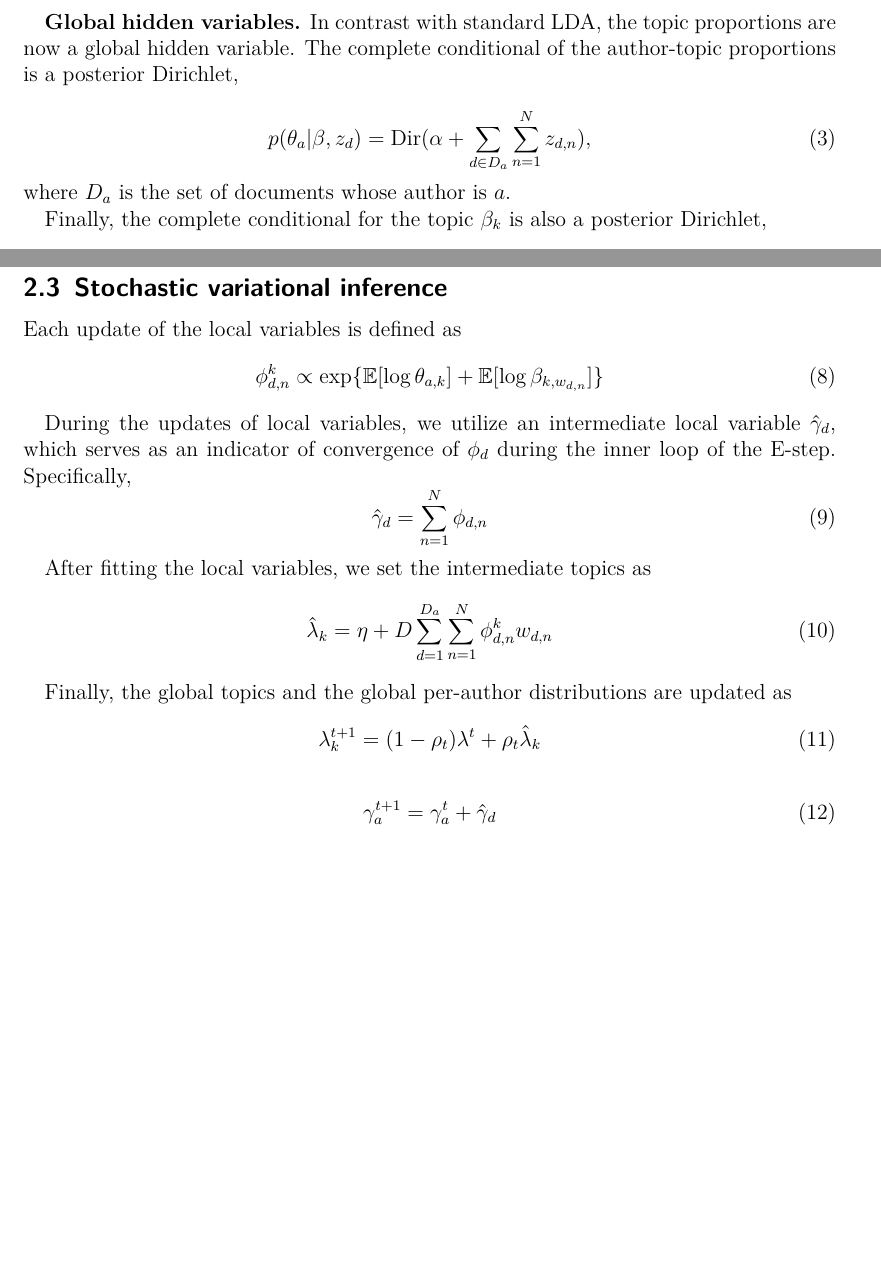
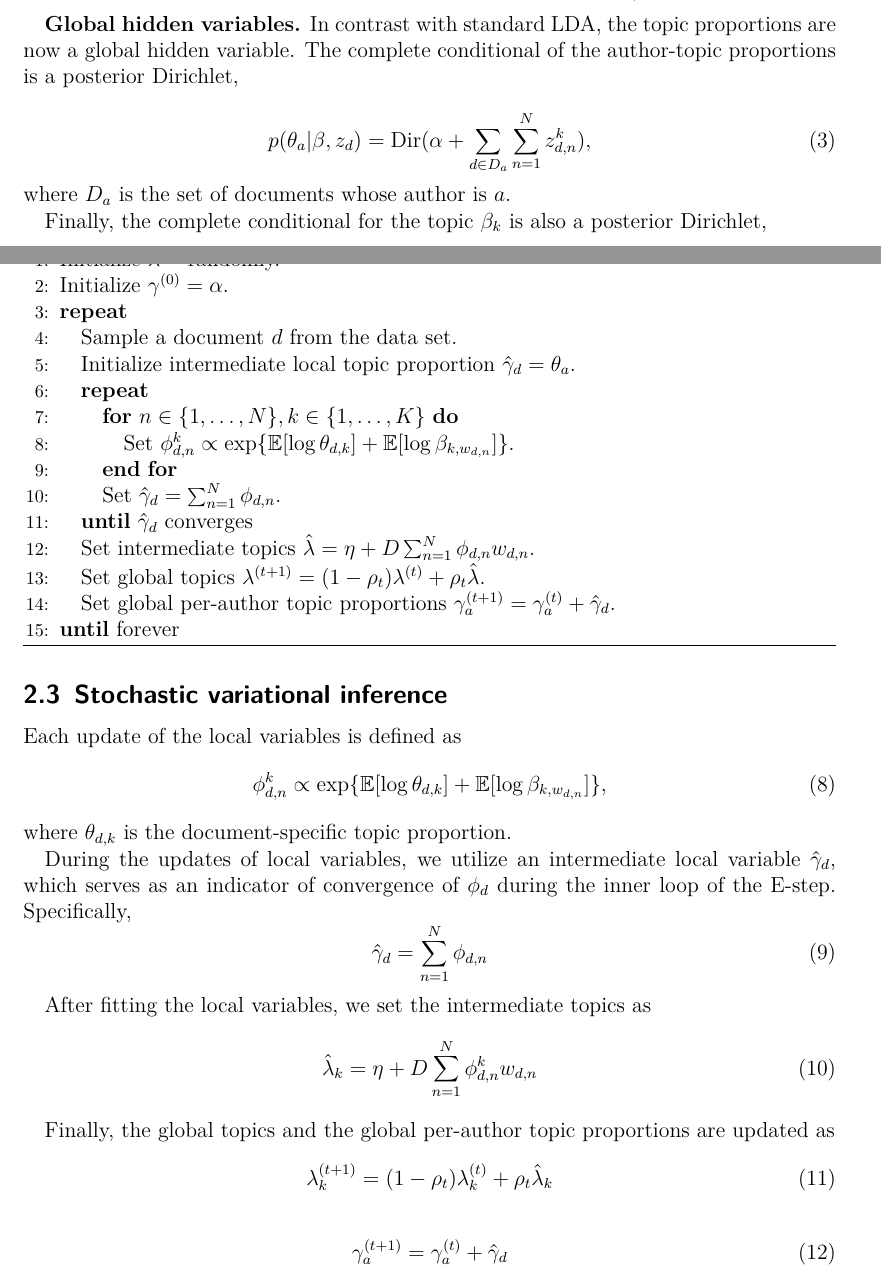
Before and after one commit to sveitser/tup, a LaTeX paper (report/COMP5213_Fall12_Report_Antony_Vosecky.tex, which reads report/NewModel.tex): two parts of pages 3 and 4 of 4 before the commit and two parts of pages 3 and 4 of 5 after it, joined at a grey line, cut so that both start at the same text, the shorter picture padded with empty space. Compiled offline with pdfLaTeX.

Commit message:
updated TATM2 algorithm

```diff
--- a/report/COMP5213_Fall12_Report_Antony_Vosecky.tex
+++ b/report/COMP5213_Fall12_Report_Antony_Vosecky.tex
@@ -4,6 +4,8 @@
 \usepackage{epstopdf}
 \usepackage{amsmath}
 \usepackage{amsfonts}
+\usepackage{algorithm}
+\usepackage{algorithmic}
 \usepackage[colorlinks]{hyperref}
 \usepackage[sorting=none]{biblatex}
 \bibliography{bibliography.bib}
--- a/report/NewModel.tex
+++ b/report/NewModel.tex
@@ -50,7 +50,7 @@ p(z_{d,n} = k | \theta_a, \beta, w_{d,n}) \propto \exp \{ \log \theta_{a,k} + \l
 The complete conditional of the author-topic proportions is a posterior Dirichlet,
 
 \begin{equation}
-p(\theta_a | \beta, z_{d}) = \text{Dir} ( \alpha + \sum_{d \in D_a}{\sum_{n=1}^{N}{z_{d,n}}}),
+p(\theta_a | \beta, z_{d}) = \text{Dir} ( \alpha + \sum_{d \in D_a}{\sum_{n=1}^{N}{z^k_{d,n}}}),
 \end{equation}
 
 \noindent where $D_a$ is the set of documents whose author is $a$.
@@ -92,8 +92,10 @@ Each update of the global variational Dirichlets is defined as
 
 Each update of the local variables is defined as
 \begin{equation}
-\phi^k_{d,n} \propto \exp \{ \mathbb{E}[\log \theta_{a,k}] + \mathbb{E}[\log \beta_{k,w_{d,n}}] \}
+\phi^k_{d,n} \propto \exp \{ \mathbb{E}[\log \theta_{d,k}] + \mathbb{E}[\log \beta_{k,w_{d,n}}] \},
 \end{equation}
+
+\noindent where $\theta_{d,k}$ is the document-specific topic proportion.
 
 During the updates of local variables, we utilize an intermediate local variable $\hat{\gamma}_d$, which serves as an indicator of convergence of $\phi_{d}$ during the inner loop of the E-step. Specifically,
 \begin{equation}
@@ -103,14 +105,39 @@ During the updates of local variables, we utilize an intermediate local variable
 
 After fitting the local variables, we set the intermediate topics as
 \begin{equation}
-\hat{\lambda}_k = \eta + D \sum_{d=1}^{D_a}{\sum_{n=1}^{N}{\phi^k_{d,n}w_{d,n}}}
+\hat{\lambda}_k = \eta + D \sum_{n=1}^{N}{\phi^k_{d,n}w_{d,n}}
 \end{equation}
 
-Finally, the global topics and the global per-author distributions are updated as
+Finally, the global topics and the global per-author topic proportions are updated as
 \begin{equation}
-\lambda^{t+1}_k = (1 - \rho_t) \lambda^{t} + \rho_t \hat{\lambda}_k
+\lambda^{(t+1)}_k = (1 - \rho_t) \lambda^{(t)}_k + \rho_t \hat{\lambda}_k
 \end{equation}
 
 \begin{equation}
-\gamma^{t+1}_a = \gamma^{t}_a + \hat{\gamma}_d
+\gamma^{(t+1)}_a = \gamma^{(t)}_a + \hat{\gamma}_d
 \end{equation}
+
+
+
+
+\begin{algorithm}[tb]
+\caption{Stochastic variational inference for TATM2}
+\label{alg:stoch_tatm2}
+\begin{algorithmic}[1]
+	\STATE Initialize $\lambda^{(0)}$ randomly.
+	\STATE Initialize $\gamma^{(0)} = \alpha$.
+	\REPEAT
+	\STATE Sample a document $d$ from the data set.
+	\STATE Initialize intermediate local topic proportion $\hat{\gamma}_d = \theta_{a}$.
+		\REPEAT
+			\FOR {$n \in \{ 1, \ldots, N \}, k \in \{ 1, \ldots, K \}$}
+					\STATE Set $\phi^k_{d,n} \propto \exp \{ \mathbb{E}[\log \theta_{d,k}] + \mathbb{E}[\log \beta_{k,w_{d,n}}] \}$.
+			\ENDFOR
+			\STATE Set $\hat{\gamma}_d = \sum_{n=1}^{N}{\phi_{d,n}}$.
+		\UNTIL{$\hat{\gamma}_d$ converges}
+		\STATE Set intermediate topics $\hat{\lambda} = \eta + D \sum_{n=1}^{N}{\phi_{d,n}w_{d,n}}$.
+		\STATE Set global topics $\lambda^{(t+1)} = (1 - \rho_t) \lambda^{(t)} + \rho_t \hat{\lambda}$.
+		\STATE Set global per-author topic proportions $\gamma^{(t+1)}_a = \gamma^{(t)}_a + \hat{\gamma}_d$.
+	\UNTIL{forever}
+\end{algorithmic}
+\end{algorithm}
```
Also changed, not shown: report/NewModel.tex (2 more changed lines), 1 other file.
